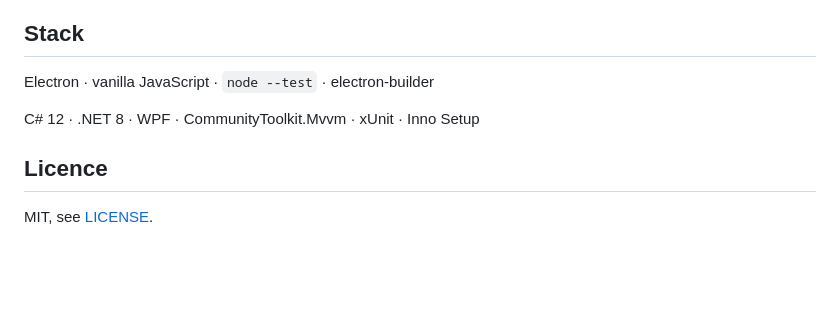
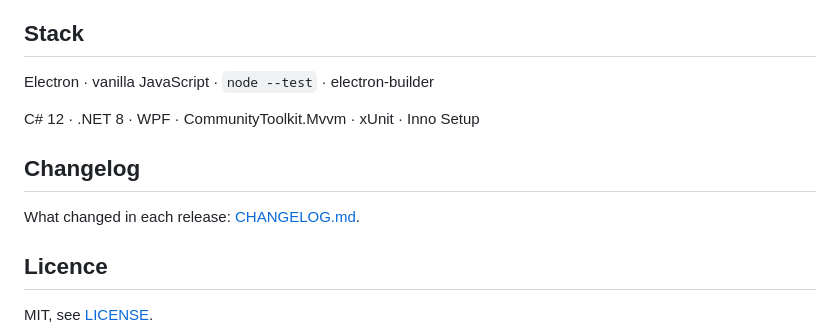
Before and after one commit to ALEXalesha/SynchronizationApp, a Markdown page: README.md, the part around the change. Rendered like a GitHub page; blank space fills up the shorter version.

```diff
--- a/README.md
+++ b/README.md
@@ -102,6 +102,10 @@ Electron · vanilla JavaScript · `node --test` · electron-builder
 
 C# 12 · .NET 8 · WPF · CommunityToolkit.Mvvm · xUnit · Inno Setup
 
+## Changelog
+
+What changed in each release: [CHANGELOG.md](CHANGELOG.md).
+
 ## Licence
 
 MIT, see [LICENSE](LICENSE).
```
Also changed, not shown: CHANGELOG.md (added, +35 -0 lines), README.ru.md (+4 -0 lines).
